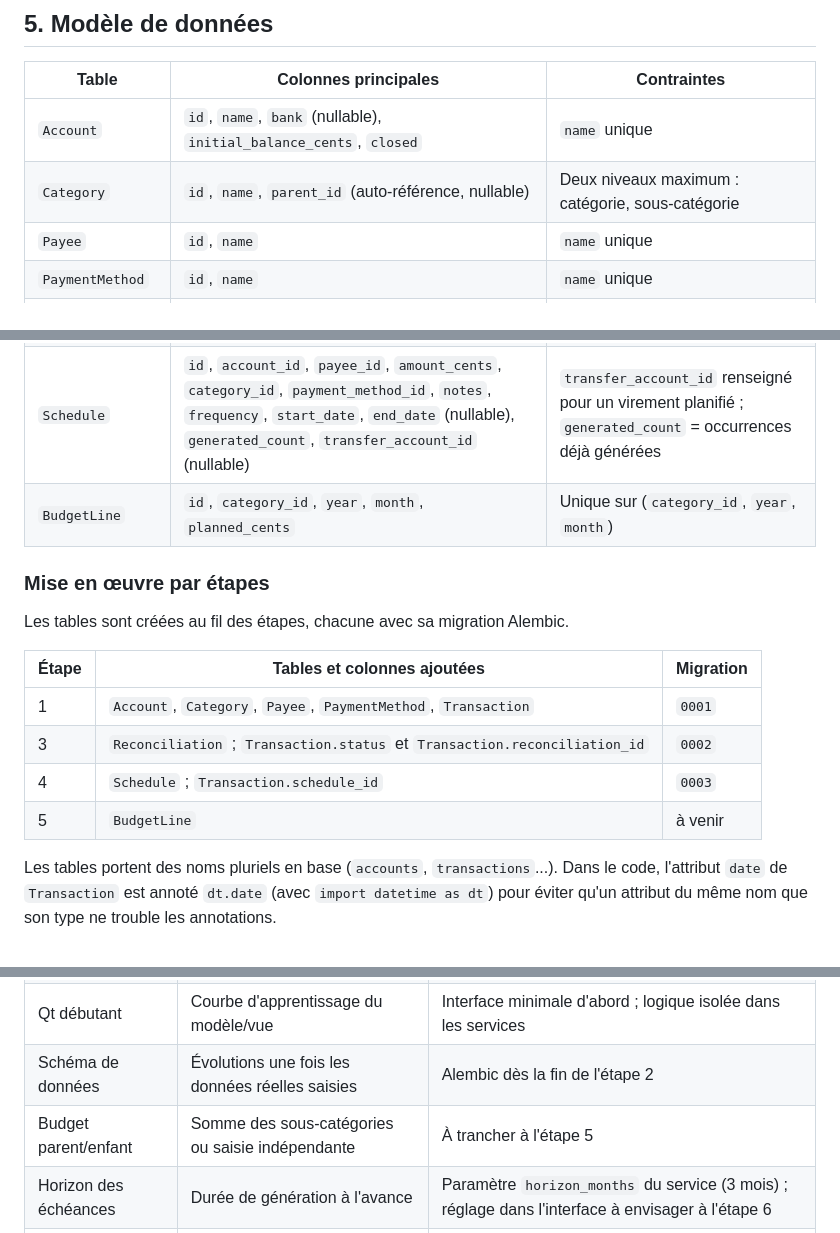
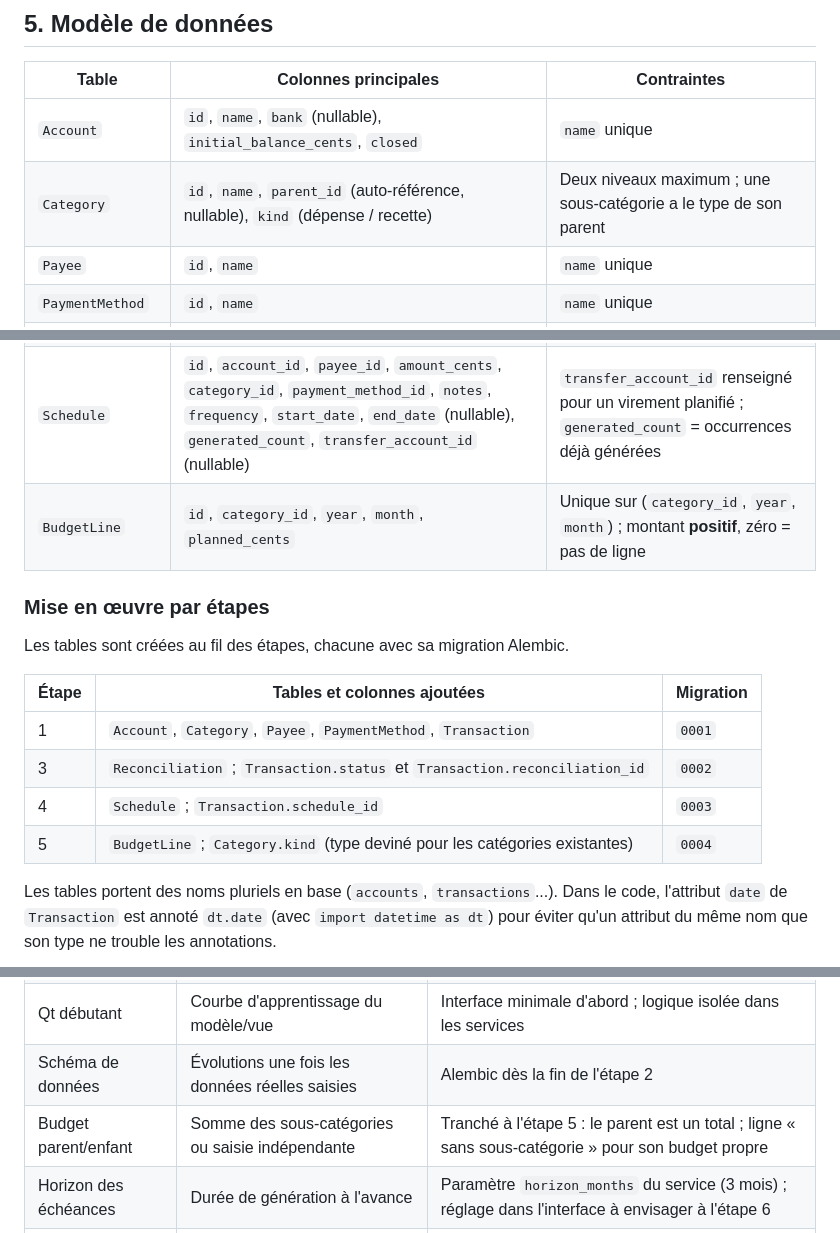
Before and after one commit to bergot/budget-familial, a Markdown page: ARCHITECTURE.md, 3 parts joined by grey strips. Rendered like a GitHub page.

```diff
--- a/ARCHITECTURE.md
+++ b/ARCHITECTURE.md
@@ -229,13 +230,13 @@ géré nativement par uv. Le budget s'ajoutera dans `services/` et `ui/` à l'é
 | Table | Colonnes principales | Contraintes |
 |---|---|---|
 | `Account` | `id`, `name`, `bank` (nullable), `initial_balance_cents`, `closed` | `name` unique |
-| `Category` | `id`, `name`, `parent_id` (auto-référence, nullable) | Deux niveaux maximum : catégorie, sous-catégorie |
+| `Category` | `id`, `name`, `parent_id` (auto-référence, nullable), `kind` (dépense / recette) | Deux niveaux maximum ; une sous-catégorie a le type de son parent |
 | `Payee` | `id`, `name` | `name` unique |
 | `PaymentMethod` | `id`, `name` | `name` unique |
 | `Transaction` | `id`, `account_id`, `date`, `payee_id`, `amount_cents` (signé), `category_id`, `payment_method_id`, `notes`, `status`, `reconciliation_id`, `transfer_peer_id`, `schedule_id` | Clés étrangères ; `transfer_peer_id` auto-référence |
 | `Reconciliation` | `id`, `account_id`, `statement_date`, `statement_balance_cents` | |
 | `Schedule` | `id`, `account_id`, `payee_id`, `amount_cents`, `category_id`, `payment_method_id`, `notes`, `frequency`, `start_date`, `end_date` (nullable), `generated_count`, `transfer_account_id` (nullable) | `transfer_account_id` renseigné pour un virement planifié ; `generated_count` = occurrences déjà générées |
-| `BudgetLine` | `id`, `category_id`, `year`, `month`, `planned_cents` | Unique sur (`category_id`, `year`, `month`) |
+| `BudgetLine` | `id`, `category_id`, `year`, `month`, `planned_cents` | Unique sur (`category_id`, `year`, `month`) ; montant **positif**, zéro = pas de ligne |
 
 ### Mise en œuvre par étapes
 
@@ -246,7 +247,7 @@ Les tables sont créées au fil des étapes, chacune avec sa migration Alembic.
 | 1 | `Account`, `Category`, `Payee`, `PaymentMethod`, `Transaction` | `0001` |
 | 3 | `Reconciliation` ; `Transaction.status` et `Transaction.reconciliation_id` | `0002` |
 | 4 | `Schedule` ; `Transaction.schedule_id` | `0003` |
-| 5 | `BudgetLine` | à venir |
+| 5 | `BudgetLine` ; `Category.kind` (type deviné pour les catégories existantes) | `0004` |
 
 Les tables portent des noms pluriels en base (`accounts`, `transactions`...). Dans le code,
 l'attribut `date` de `Transaction` est annoté `dt.date` (avec `import datetime as dt`) pour
@@ -706,6 +735,6 @@ Chaque étape produit un résultat utilisable et testé avant de passer à la su
 | Packaging | Comportement différent Linux / Windows | Build dans la CI dès l'étape 0 |
 | Qt débutant | Courbe d'apprentissage du modèle/vue | Interface minimale d'abord ; logique isolée dans les services |
 | Schéma de données | Évolutions une fois les données réelles saisies | Alembic dès la fin de l'étape 2 |
-| Budget parent/enfant | Somme des sous-catégories ou saisie indépendante | À trancher à l'étape 5 |
+| Budget parent/enfant | Somme des sous-catégories ou saisie indépendante | Tranché à l'étape 5 : le parent est un total ; ligne « sans sous-catégorie » pour son budget propre |
 | Horizon des échéances | Durée de génération à l'avance | Paramètre `horizon_months` du service (3 mois) ; réglage dans l'interface à envisager à l'étape 6 |
 | Sauvegarde | Perte du fichier de données | Sauvegardes automatiques à l'étape 6 ; d'ici là, copie manuelle |
```
Also changed, not shown: other parts of ARCHITECTURE.md (+45 -16 lines), README.md (+2 -0 lines), docs/capture-budget.png (added), 15 other files.
